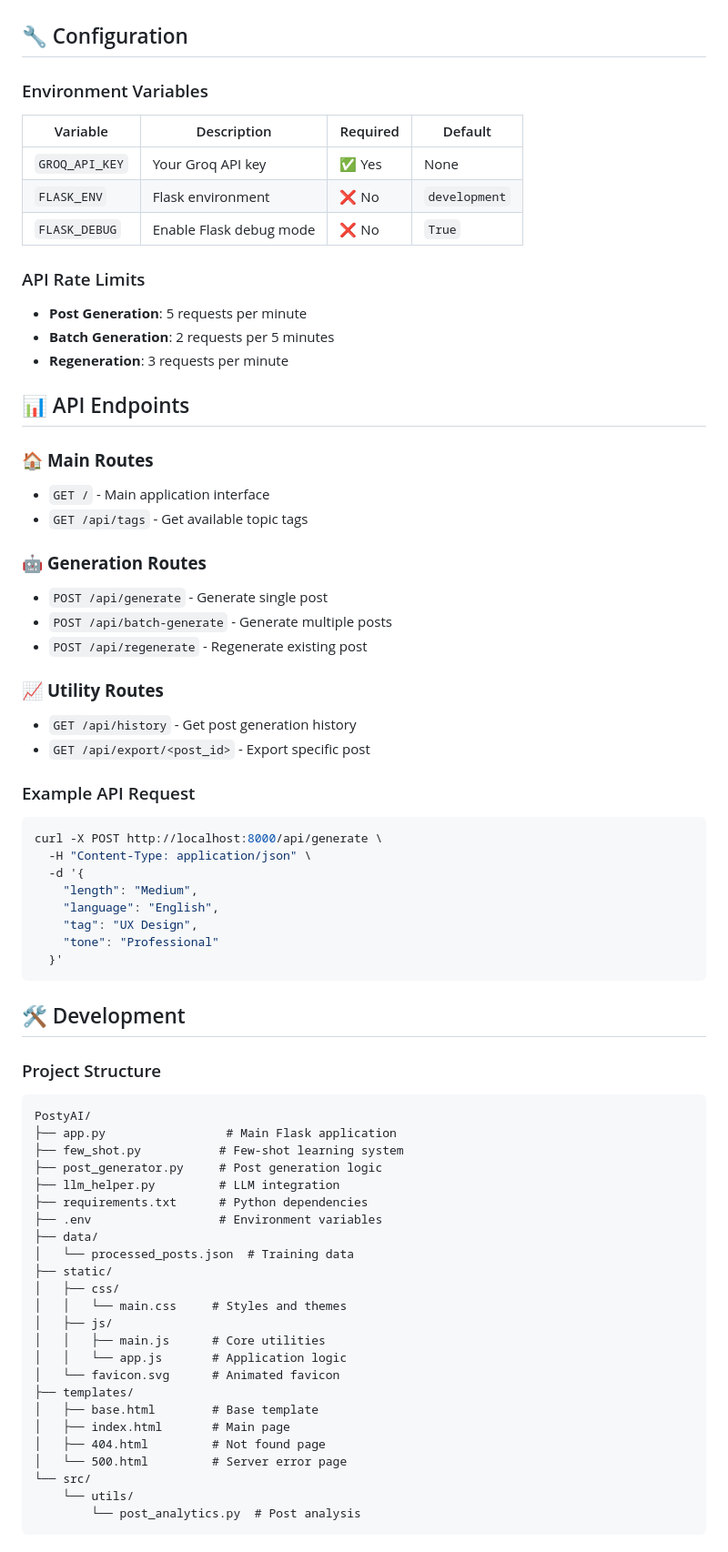
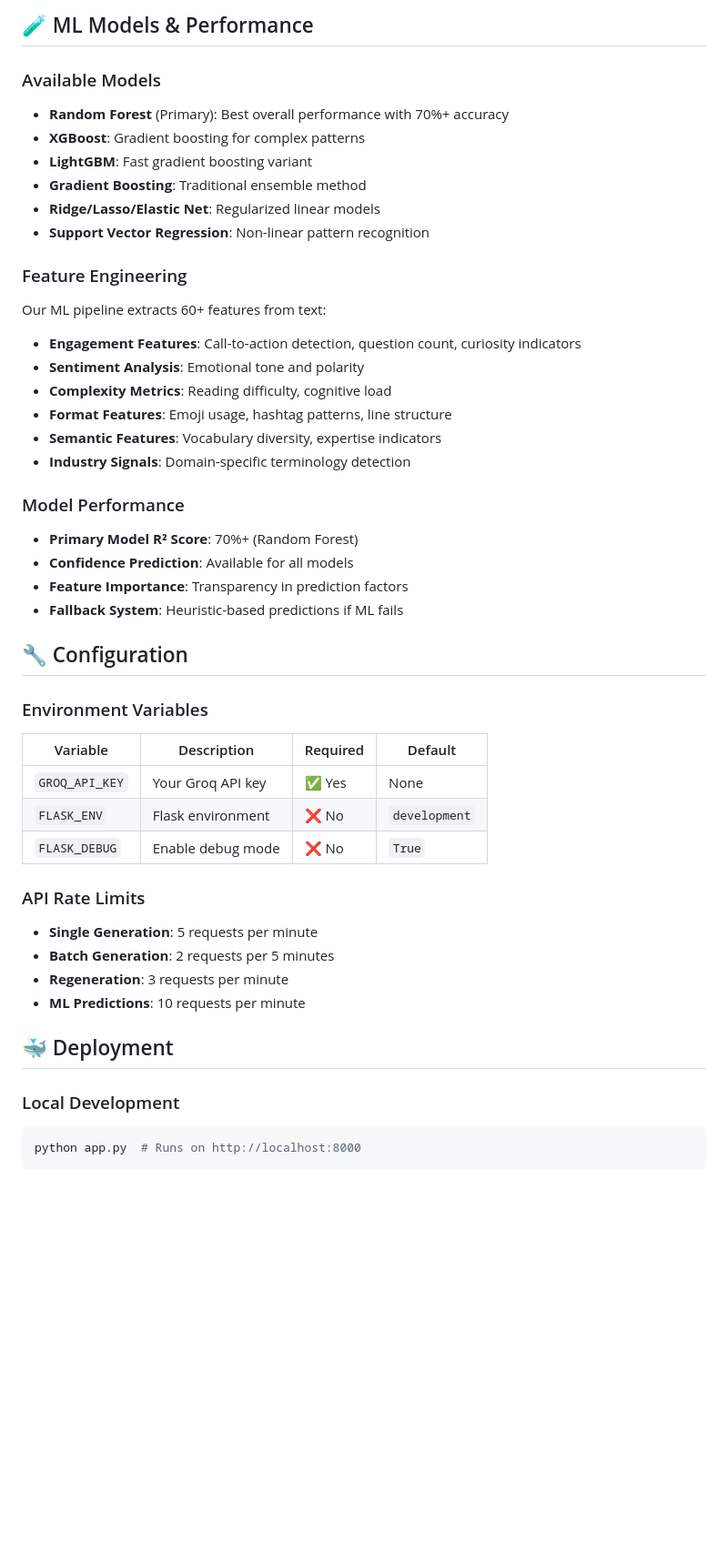
Before and after one commit to RexO77/PostyAI, a Markdown page: README.md, the part around one of its changes. Shown at 91% size. Rendered like a GitHub page; blank space fills up the shorter version.

````diff
--- a/README.md
+++ b/README.md
@@ -85,3 +158,27 @@ The application will be available at: **http://localhost:8000**
+## 🧪 ML Models & Performance
+
+### Available Models
+- **Random Forest** (Primary): Best overall performance with 70%+ accuracy
+- **XGBoost**: Gradient boosting for complex patterns
+- **LightGBM**: Fast gradient boosting variant
+- **Gradient Boosting**: Traditional ensemble method
+- **Ridge/Lasso/Elastic Net**: Regularized linear models
+- **Support Vector Regression**: Non-linear pattern recognition
+
+### Feature Engineering
+Our ML pipeline extracts 60+ features from text:
+- **Engagement Features**: Call-to-action detection, question count, curiosity indicators
+- **Sentiment Analysis**: Emotional tone and polarity
+- **Complexity Metrics**: Reading difficulty, cognitive load
+- **Format Features**: Emoji usage, hashtag patterns, line structure
+- **Semantic Features**: Vocabulary diversity, expertise indicators
+- **Industry Signals**: Domain-specific terminology detection
+
+### Model Performance
+- **Primary Model R² Score**: 70%+ (Random Forest)
+- **Confidence Prediction**: Available for all models
+- **Feature Importance**: Transparency in prediction factors
+- **Fallback System**: Heuristic-based predictions if ML fails
 
 ## 🔧 Configuration
 
@@ -90,67 +187,18 @@ The application will be available at: **http://localhost:8000**
 |----------|-------------|----------|---------|
 | `GROQ_API_KEY` | Your Groq API key | ✅ Yes | None |
 | `FLASK_ENV` | Flask environment | ❌ No | `development` |
-| `FLASK_DEBUG` | Enable Flask debug mode | ❌ No | `True` |
+| `FLASK_DEBUG` | Enable debug mode | ❌ No | `True` |
 
 ### API Rate Limits
-- **Post Generation**: 5 requests per minute
+- **Single Generation**: 5 requests per minute
 - **Batch Generation**: 2 requests per 5 minutes
 - **Regeneration**: 3 requests per minute
+- **ML Predictions**: 10 requests per minute
 
-## 📊 API Endpoints
+## 🐳 Deployment
 
-### 🏠 **Main Routes**
-- `GET /` - Main application interface
-- `GET /api/tags` - Get available topic tags
-
-### 🤖 **Generation Routes**
-- `POST /api/generate` - Generate single post
-- `POST /api/batch-generate` - Generate multiple posts
-- `POST /api/regenerate` - Regenerate existing post
-
-### 📈 **Utility Routes**
-- `GET /api/history` - Get post generation history
-- `GET /api/export/<post_id>` - Export specific post
-
-### Example API Request
+### Local Development
 ```bash
-curl -X POST http://localhost:8000/api/generate \
-  -H "Content-Type: application/json" \
-  -d '{
-    "length": "Medium",
-    "language": "English",
-    "tag": "UX Design",
-    "tone": "Professional"
-  }'
+python app.py  # Runs on http://localhost:8000
 ```
 
-## 🛠️ Development
-
-### Project Structure
-```
-PostyAI/
-├── app.py                 # Main Flask application
-├── few_shot.py           # Few-shot learning system
-├── post_generator.py     # Post generation logic
-├── llm_helper.py         # LLM integration
-├── requirements.txt      # Python dependencies
-├── .env                  # Environment variables
-├── data/
-│   └── processed_posts.json  # Training data
-├── static/
-│   ├── css/
-│   │   └── main.css     # Styles and themes
-│   ├── js/
-│   │   ├── main.js      # Core utilities
-│   │   └── app.js       # Application logic
-│   └── favicon.svg      # Animated favicon
-├── templates/
-│   ├── base.html        # Base template
-│   ├── index.html       # Main page
-│   ├── 404.html         # Not found page
-│   └── 500.html         # Server error page
-└── src/
-    └── utils/
-        └── post_analytics.py  # Post analysis
-```
-
````
Also changed, not shown: other parts of README.md (+175 -99 lines).
